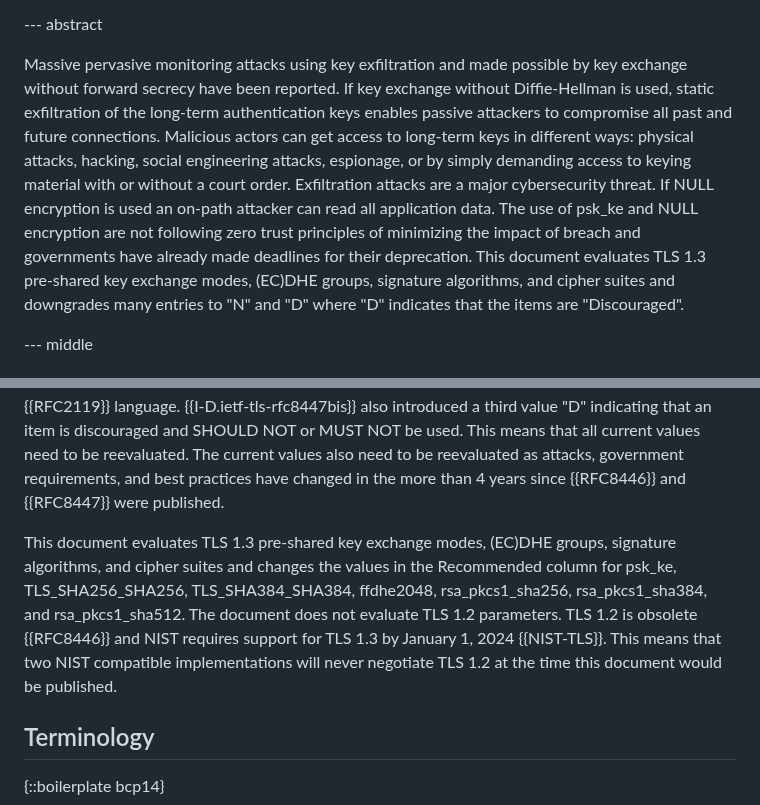
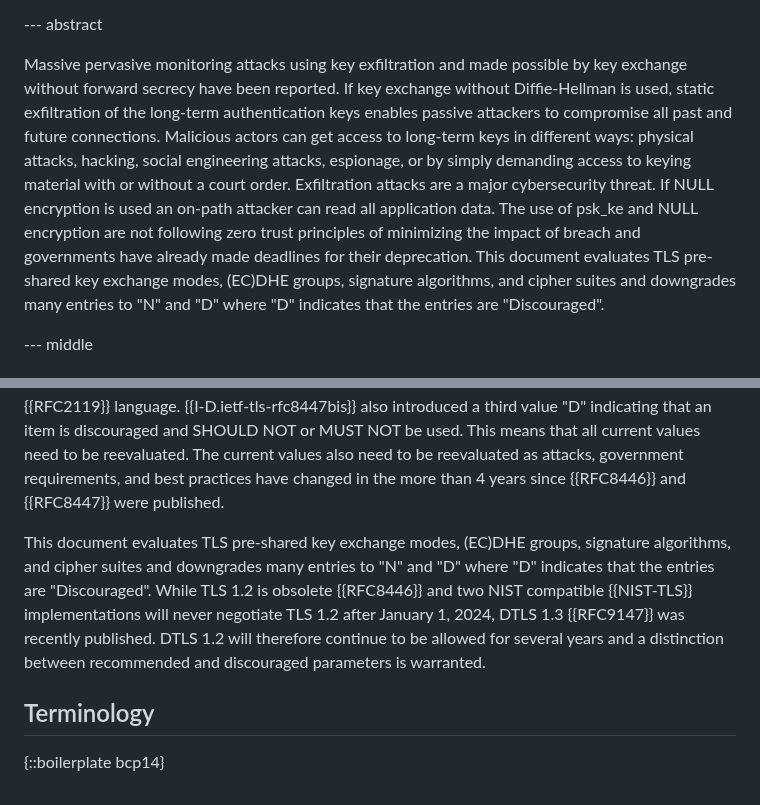
Before and after one commit to emanjon/draft-mattsson-tls-psk-ke-dont-dont-dont, a Markdown page: draft-mattsson-tls-psk-ke-dont-dont-dont.md, 2 parts joined by grey strips. GitHub-like rendering.

```diff
--- a/draft-mattsson-tls-psk-ke-dont-dont-dont.md
+++ b/draft-mattsson-tls-psk-ke-dont-dont-dont.md
@@ -212,7 +212,7 @@ informative:
 
 --- abstract
 
-Massive pervasive monitoring attacks using key exfiltration and made possible by key exchange without forward secrecy have been reported. If key exchange without Diffie-Hellman is used, static exfiltration of the long-term authentication keys enables passive attackers to compromise all past and future connections. Malicious actors can get access to long-term keys in different ways: physical attacks, hacking, social engineering attacks, espionage, or by simply demanding access to keying material with or without a court order. Exfiltration attacks are a major cybersecurity threat.  If NULL encryption is used an on-path attacker can read all application data. The use of psk_ke and NULL encryption are not following zero trust principles of minimizing the impact of breach and governments have already made deadlines for their deprecation. This document evaluates TLS 1.3 pre-shared key exchange modes, (EC)DHE groups, signature algorithms, and cipher suites and downgrades many entries to "N" and "D" where "D" indicates that the items are "Discouraged".
+Massive pervasive monitoring attacks using key exfiltration and made possible by key exchange without forward secrecy have been reported. If key exchange without Diffie-Hellman is used, static exfiltration of the long-term authentication keys enables passive attackers to compromise all past and future connections. Malicious actors can get access to long-term keys in different ways: physical attacks, hacking, social engineering attacks, espionage, or by simply demanding access to keying material with or without a court order. Exfiltration attacks are a major cybersecurity threat.  If NULL encryption is used an on-path attacker can read all application data. The use of psk_ke and NULL encryption are not following zero trust principles of minimizing the impact of breach and governments have already made deadlines for their deprecation. This document evaluates TLS pre-shared key exchange modes, (EC)DHE groups, signature algorithms, and cipher suites and downgrades many entries to "N" and "D" where "D" indicates that the entries are "Discouraged".
 
 --- middle
 
@@ -220,7 +220,7 @@ Massive pervasive monitoring attacks using key exfiltration and made possible by
 
 {{RFC8447}} added a Recommended column to many of the TLS registries. The Recommended column did originally non-normatively indicate parameters that are generally recommended for implementations to support. The meaning of the column was changed by {{I-D.ietf-tls-rfc8447bis}} to indicate that the IETF has consensus that the item is RECOMMENDED, i.e., using normative {{RFC2119}} language. {{I-D.ietf-tls-rfc8447bis}} also introduced a third value "D" indicating that an item is discouraged and SHOULD NOT or MUST NOT be used. This means that all current values need to be reevaluated. The current values also need to be reevaluated as attacks, government requirements, and best practices have changed in the more than 4 years since {{RFC8446}} and {{RFC8447}} were published.
 
-This document evaluates TLS 1.3 pre-shared key exchange modes, (EC)DHE groups, signature algorithms, and cipher suites and changes the values in the Recommended column for psk_ke, TLS_SHA256_SHA256, TLS_SHA384_SHA384, ffdhe2048, rsa_pkcs1_sha256, rsa_pkcs1_sha384, and rsa_pkcs1_sha512. The document does not evaluate TLS 1.2 parameters. TLS 1.2 is obsolete {{RFC8446}} and NIST requires support for TLS 1.3 by January 1, 2024 {{NIST-TLS}}. This means that two NIST compatible implementations will never negotiate TLS 1.2 at the time this document would be published.
+This document evaluates TLS pre-shared key exchange modes, (EC)DHE groups, signature algorithms, and cipher suites and downgrades many entries to "N" and "D" where "D" indicates that the entries are "Discouraged". While TLS 1.2 is obsolete {{RFC8446}} and two NIST compatible {{NIST-TLS}} implementations will never negotiate TLS 1.2 after January 1, 2024, DTLS 1.3 {{RFC9147}} was recently published. DTLS 1.2 will therefore continue to be allowed for several years and a distinction between recommended and discouraged parameters is warranted.
 
 ## Terminology
 
```
